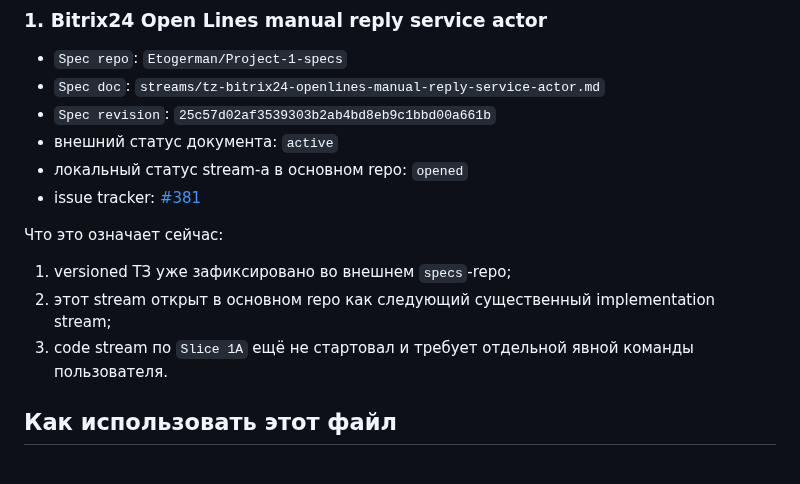
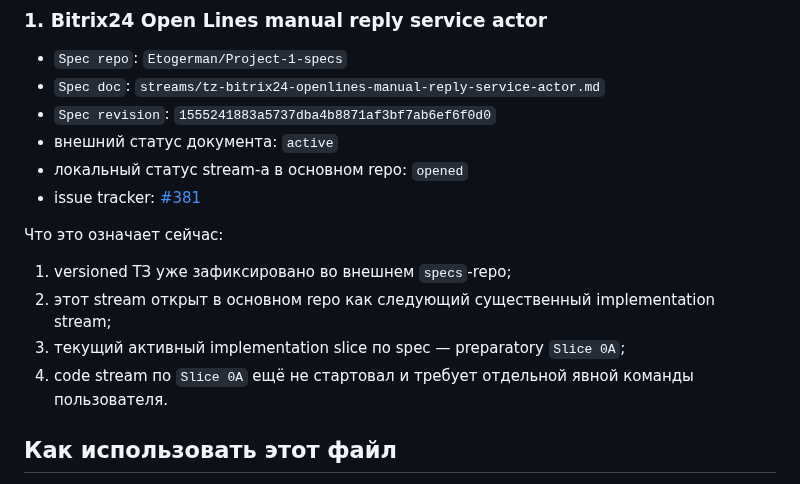
Before and after one commit to Etogerman/Project-1, a Markdown page: docs/reference/active-specs.md, the part around the change. GitHub-like rendering.

Commit message:
Синхронизировать active spec для Slice 0A (#383)

```diff
--- a/docs/reference/active-specs.md
+++ b/docs/reference/active-specs.md
@@ -18,7 +18,7 @@
 
 - `Spec repo`: `Etogerman/Project-1-specs`
 - `Spec doc`: `streams/tz-bitrix24-openlines-manual-reply-service-actor.md`
-- `Spec revision`: `25c57d02af3539303b2ab4bd8eb9c1bbd00a661b`
+- `Spec revision`: `1555241883a5737dba4b8871af3bf7ab6ef6f0d0`
 - внешний статус документа: `active`
 - локальный статус stream-а в основном repo: `opened`
 - issue tracker: [#381](https://github.com/Etogerman/Project-1/issues/381)
@@ -27,7 +27,8 @@
 
 1. versioned ТЗ уже зафиксировано во внешнем `specs`-repo;
 2. этот stream открыт в основном repo как следующий существенный implementation stream;
-3. code stream по `Slice 1A` ещё не стартовал и требует отдельной явной команды пользователя.
+3. текущий активный implementation slice по spec — preparatory `Slice 0A`;
+4. code stream по `Slice 0A` ещё не стартовал и требует отдельной явной команды пользователя.
 
 ## Как использовать этот файл
 
```
